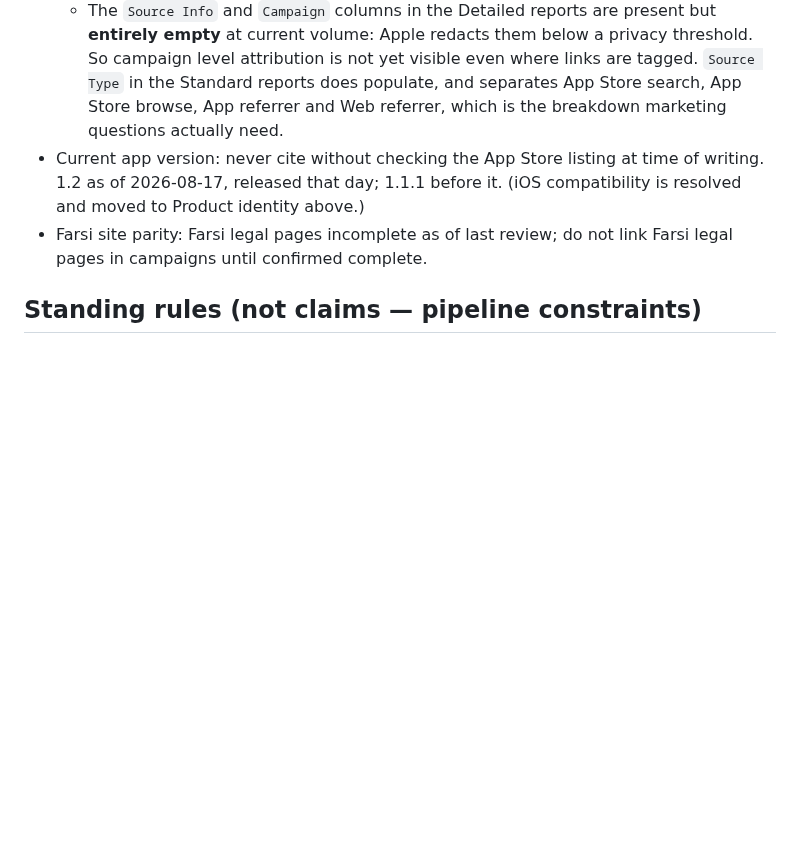
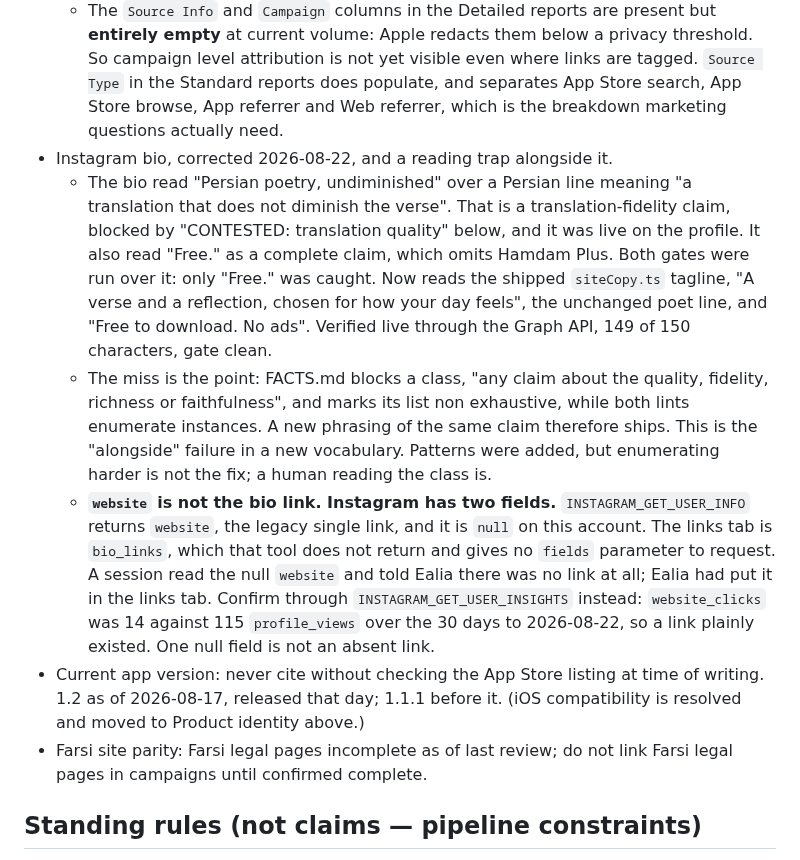
Before and after one commit to ealiaaziz/hamdam-website, a Markdown page: FACTS.md, the part around the change. GitHub-like rendering; blank space fills up the shorter version.

Commit message:
FACTS: record the Instagram bio correction and the website/bio_links trap
The bio carried a translation-fidelity claim, "Persian poetry, undiminished"
over a Persian line meaning "a translation that does not diminish the verse".
Blocked by the CONTESTED translation-quality section and live on the profile.
Both gates were run over it and only the separate "Free." claim was caught.
Now corrected and verified live through the Graph API.

The reading trap is recorded because a session got it wrong out loud.
INSTAGRAM_GET_USER_INFO returns `website`, the legacy single link field, which
is null on this account. The links tab is a different field, `bio_links`, which
that tool does not return and offers no way to request. Reading the null and
concluding there was no link was an overreach from one field, and Ealia had to
correct it. `website_clicks` was 14 against 115 profile views over the prior 30
days, so the link was plainly there and measurable by another route.

```diff
--- a/FACTS.md
+++ b/FACTS.md
@@ -149,6 +149,10 @@ Rationale: a comparative claim about translation quality is a claim about compet
   - Reading it: the reports are **tab separated**, not comma separated, despite the `.csv` extension on the analytics files. A few rows carry a repeated header and must be skipped. `ONE_TIME_SNAPSHOT` holds history to 2026-08-13 and `ONGOING` the days after, so deduplicate across the two before summing or the overlap double counts.
   - **Take first-time downloads from `Download Type`, not the file total.** The totals in `data/REPORT.md` sum every download type, so auto-updates and re-downloads inflate them. Measured 2026-08-21: 152 total downloads against 64 first-time, over 2026-07-19 to 2026-08-16. Quoting the larger number as installs overstates by more than double, and one analysis already did.
   - The `Source Info` and `Campaign` columns in the Detailed reports are present but **entirely empty** at current volume: Apple redacts them below a privacy threshold. So campaign level attribution is not yet visible even where links are tagged. `Source Type` in the Standard reports does populate, and separates App Store search, App Store browse, App referrer and Web referrer, which is the breakdown marketing questions actually need.
+- Instagram bio, corrected 2026-08-22, and a reading trap alongside it.
+  - The bio read "Persian poetry, undiminished" over a Persian line meaning "a translation that does not diminish the verse". That is a translation-fidelity claim, blocked by "CONTESTED: translation quality" below, and it was live on the profile. It also read "Free." as a complete claim, which omits Hamdam Plus. Both gates were run over it: only "Free." was caught. Now reads the shipped `siteCopy.ts` tagline, "A verse and a reflection, chosen for how your day feels", the unchanged poet line, and "Free to download. No ads". Verified live through the Graph API, 149 of 150 characters, gate clean.
+  - The miss is the point: FACTS.md blocks a class, "any claim about the quality, fidelity, richness or faithfulness", and marks its list non exhaustive, while both lints enumerate instances. A new phrasing of the same claim therefore ships. This is the "alongside" failure in a new vocabulary. Patterns were added, but enumerating harder is not the fix; a human reading the class is.
+  - **`website` is not the bio link. Instagram has two fields.** `INSTAGRAM_GET_USER_INFO` returns `website`, the legacy single link, and it is `null` on this account. The links tab is `bio_links`, which that tool does not return and gives no `fields` parameter to request. A session read the null `website` and told Ealia there was no link at all; Ealia had put it in the links tab. Confirm through `INSTAGRAM_GET_USER_INSIGHTS` instead: `website_clicks` was 14 against 115 `profile_views` over the 30 days to 2026-08-22, so a link plainly existed. One null field is not an absent link.
 - Current app version: never cite without checking the App Store listing at time of writing. 1.2 as of 2026-08-17, released that day; 1.1.1 before it. (iOS compatibility is resolved and moved to Product identity above.)
 - Farsi site parity: Farsi legal pages incomplete as of last review; do not link Farsi legal pages in campaigns until confirmed complete.
 
```
